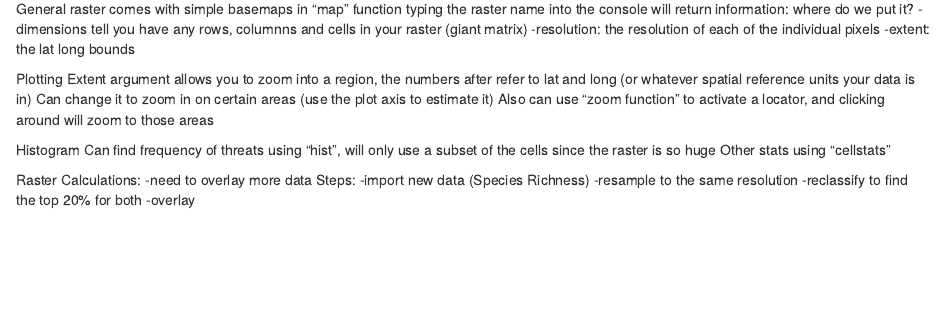
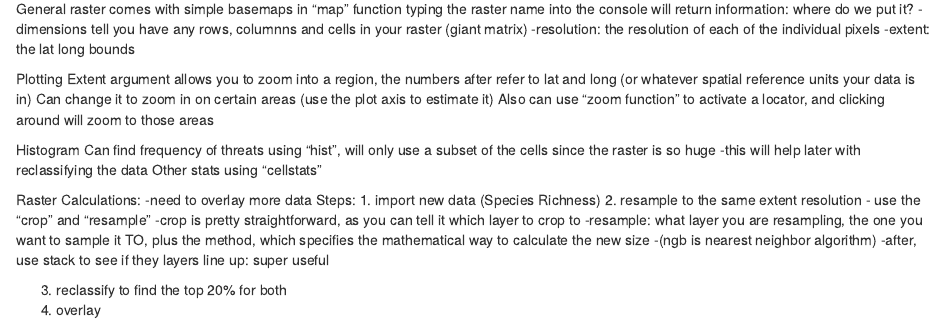
Before and after one commit to nelsongould/CP-Lab-8, an R Markdown document (CP 8.Rmd): the page in a window 1100 px wide, from 1080 px down. Rendered offline with R 4.5, knitr and Pandoc, with nearby package versions; some code elsewhere in the file could not run offline.

Commit message:
notes update

```diff
--- a/CP 8.Rmd
+++ b/CP 8.Rmd
@@ -90,13 +90,20 @@ Also can use "zoom function" to activate a locator, and clicking around will zoo
 
 Histogram
 Can find frequency of threats using "hist", will only use a subset of the cells since the raster is so huge
+-this will help later with reclassifying the data
 Other stats using "cellstats"
 
 
 Raster Calculations:
 -need to overlay more data
 Steps:
--import new data (Species Richness)
--resample to the same resolution
--reclassify to find the top 20% for both
--overlay
+1. import new data (Species Richness)
+2. resample to the same extent resolution
+- use the "crop" and "resample"
+-crop is pretty straightforward, as you can tell it which layer to crop to
+-resample: what layer you are resampling, the one you want to sample it TO, plus the method, which specifies the mathematical way to calculate the new size
+-(ngb is nearest neighbor algorithm)
+-after, use stack to see if they layers line up: super useful
+
+3. reclassify to find the top 20% for both
+4. overlay
```
